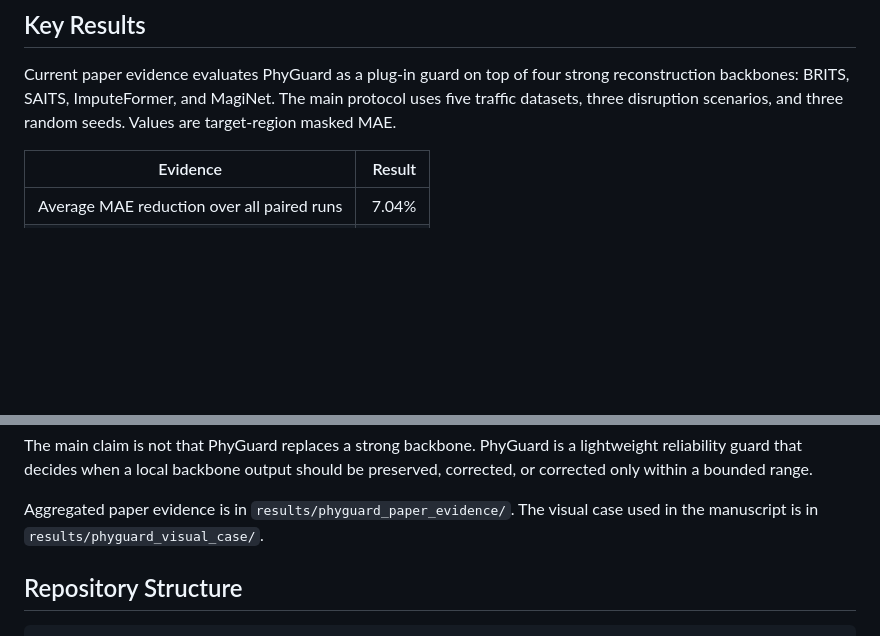
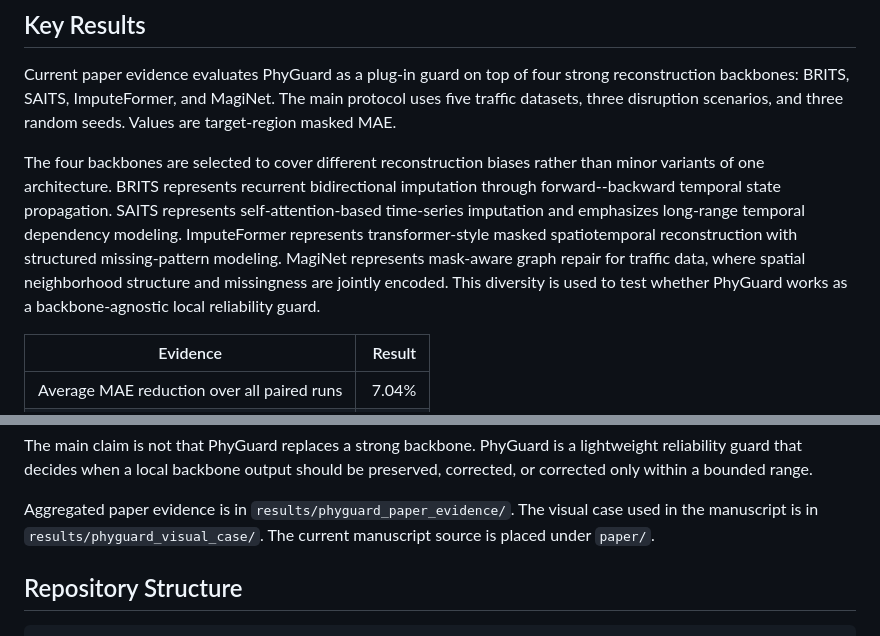
Before and after one commit to wangyi11111111/PhyGuard, a Markdown page: README.md, 2 parts joined by grey strips. Drawn GitHub-style; blank space fills up the shorter version.

Commit message:
Sync final manuscript artifacts

```diff
--- a/README.md
+++ b/README.md
@@ -54,6 +54,17 @@ strong reconstruction backbones: BRITS, SAITS, ImputeFormer, and MagiNet. The
 main protocol uses five traffic datasets, three disruption scenarios, and three
 random seeds. Values are target-region masked MAE.
 
+The four backbones are selected to cover different reconstruction biases rather
+than minor variants of one architecture. BRITS represents recurrent
+bidirectional imputation through forward--backward temporal state propagation.
+SAITS represents self-attention-based time-series imputation and emphasizes
+long-range temporal dependency modeling. ImputeFormer represents
+transformer-style masked spatiotemporal reconstruction with structured
+missing-pattern modeling. MagiNet represents mask-aware graph repair for traffic
+data, where spatial neighborhood structure and missingness are jointly encoded.
+This diversity is used to test whether PhyGuard works as a backbone-agnostic
+local reliability guard.
+
 | Evidence | Result |
 |---|---:|
 | Average MAE reduction over all paired runs | 7.04% |
@@ -69,6 +80,7 @@ be preserved, corrected, or corrected only within a bounded range.
 
 Aggregated paper evidence is in `results/phyguard_paper_evidence/`. The visual
 case used in the manuscript is in `results/phyguard_visual_case/`.
+The current manuscript source is placed under `paper/`.
 
 ## Repository Structure
 
```
Also changed, not shown: paper/figures/figure_phyguard_case.png (added), 6 other files.
